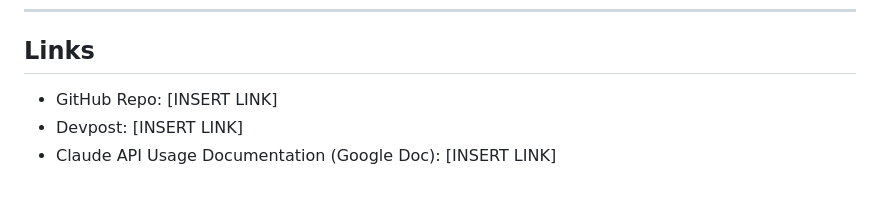
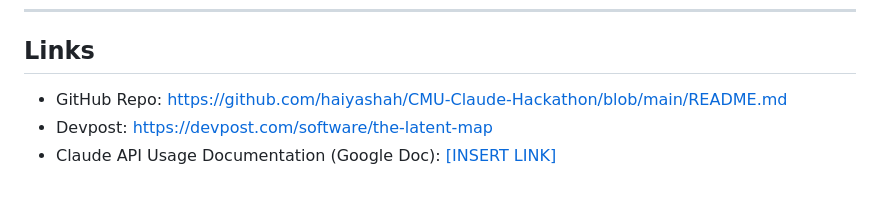
Before and after one commit to haiyashah/pre---Claude-Hackathon, a Markdown page: README.md, the part around the change. Drawn GitHub-style.

Commit message:
Update links in README.md

```diff
--- a/README.md
+++ b/README.md
@@ -213,6 +213,6 @@ Built at CMU x Anthropic Claude Builder Club Hackathon, April 18, 2026.
 
 ## Links
 
-- GitHub Repo: [INSERT LINK]
-- Devpost: [INSERT LINK]
-- Claude API Usage Documentation (Google Doc): [INSERT LINK]
+- GitHub Repo: https://github.com/haiyashah/CMU-Claude-Hackathon/blob/main/README.md
+- Devpost: https://devpost.com/software/the-latent-map
+- Claude API Usage Documentation (Google Doc): [[INSERT LINK]](https://docs.google.com/document/d/14vUC9fUhGSzphqnDjb2fKqh5FeWPryl-AtLFksHCS3Q/edit?tab=t.0#heading=h.wr4mkrbe8g3e)
```
